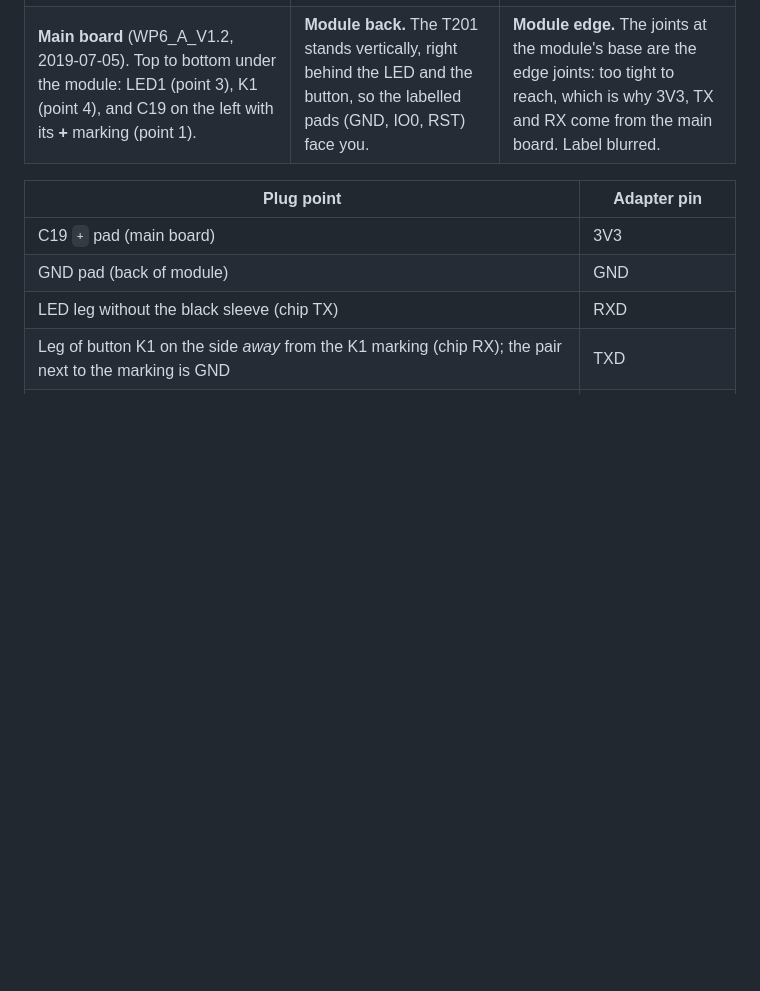
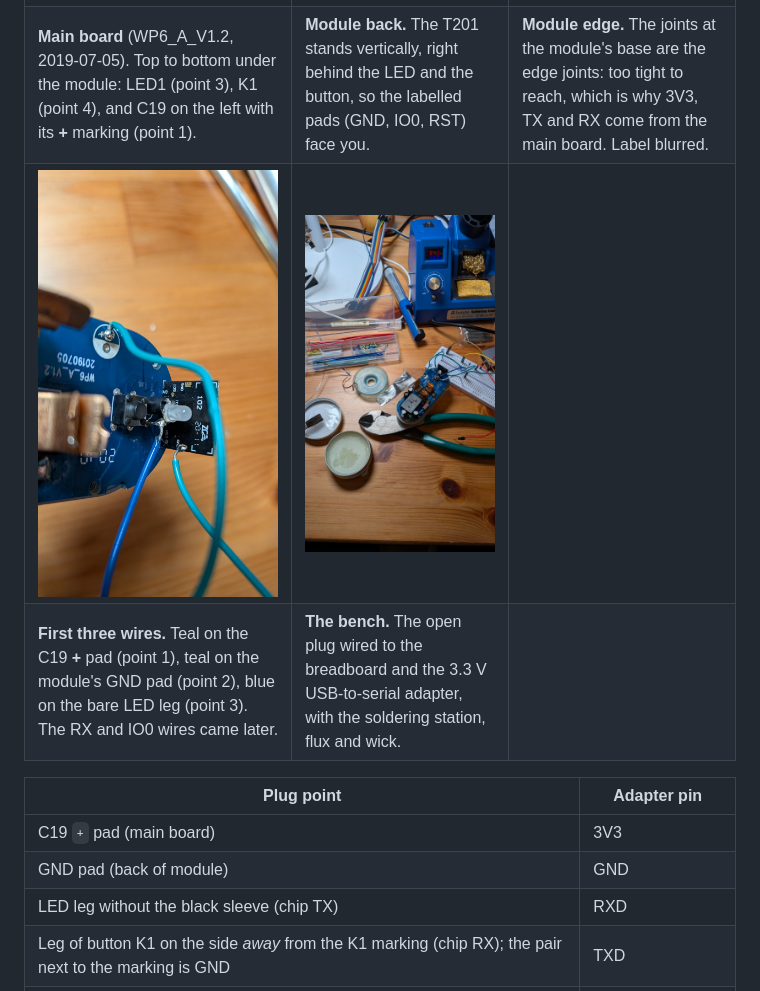
Before and after one commit to jujupan/wp6-esphome-reflash, a Markdown page: README.md, the part around the change. Rendered like a GitHub page; pictures changed too: docs/photos/bench-setup.jpg (added), docs/photos/wired-module.jpg (added); blank space fills up the shorter version.

Commit message:
Add wiring and bench photos to the README
A close-up of the first three wires (C19 + pad, module GND pad, bare
LED leg) and an overview of the bench. EXIF (including GPS) is
stripped and both photos are resized to 1600 px.

Co-Authored-By: Claude Opus 5.5 <noreply@anthropic.com>

```diff
--- a/README.md
+++ b/README.md
@@ -37,6 +37,16 @@ wall while it is open or wired.
     <td><b>Main board</b> (WP6_A_V1.2, 2019-07-05). Top to bottom under the module: LED1 (point 3), K1 (point 4), and C19 on the left with its <b>+</b> marking (point 1).</td>
     <td><b>Module back.</b> The T201 stands vertically, right behind the LED and the button, so the labelled pads (GND, IO0, RST) face you.</td>
     <td><b>Module edge.</b> The joints at the module's base are the edge joints: too tight to reach, which is why 3V3, TX and RX come from the main board. Label blurred.</td>
+  </tr>
+  <tr>
+    <td><img src="docs/photos/wired-module.jpg" width="260" alt="First three wires soldered: teal on C19 plus, teal on the module GND pad, blue on the bare LED leg"></td>
+    <td><img src="docs/photos/bench-setup.jpg" width="260" alt="Bench with the open plug wired to a breadboard and USB-to-serial adapter, soldering station, flux and wick"></td>
+    <td></td>
+  </tr>
+  <tr>
+    <td><b>First three wires.</b> Teal on the C19 <b>+</b> pad (point 1), teal on the module's GND pad (point 2), blue on the bare LED leg (point 3). The RX and IO0 wires came later.</td>
+    <td><b>The bench.</b> The open plug wired to the breadboard and the 3.3 V USB-to-serial adapter, with the soldering station, flux and wick.</td>
+    <td></td>
   </tr>
 </table>
 
```
